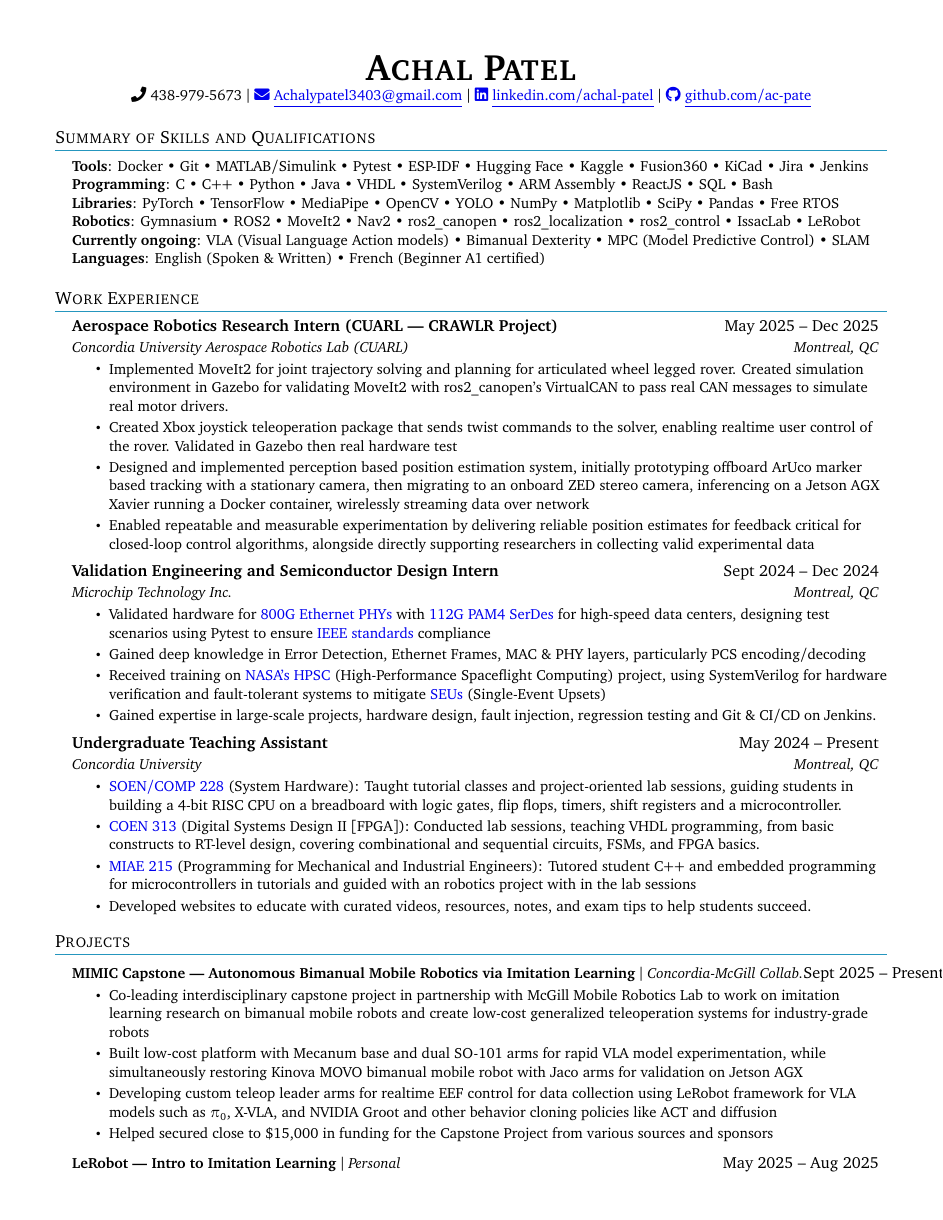
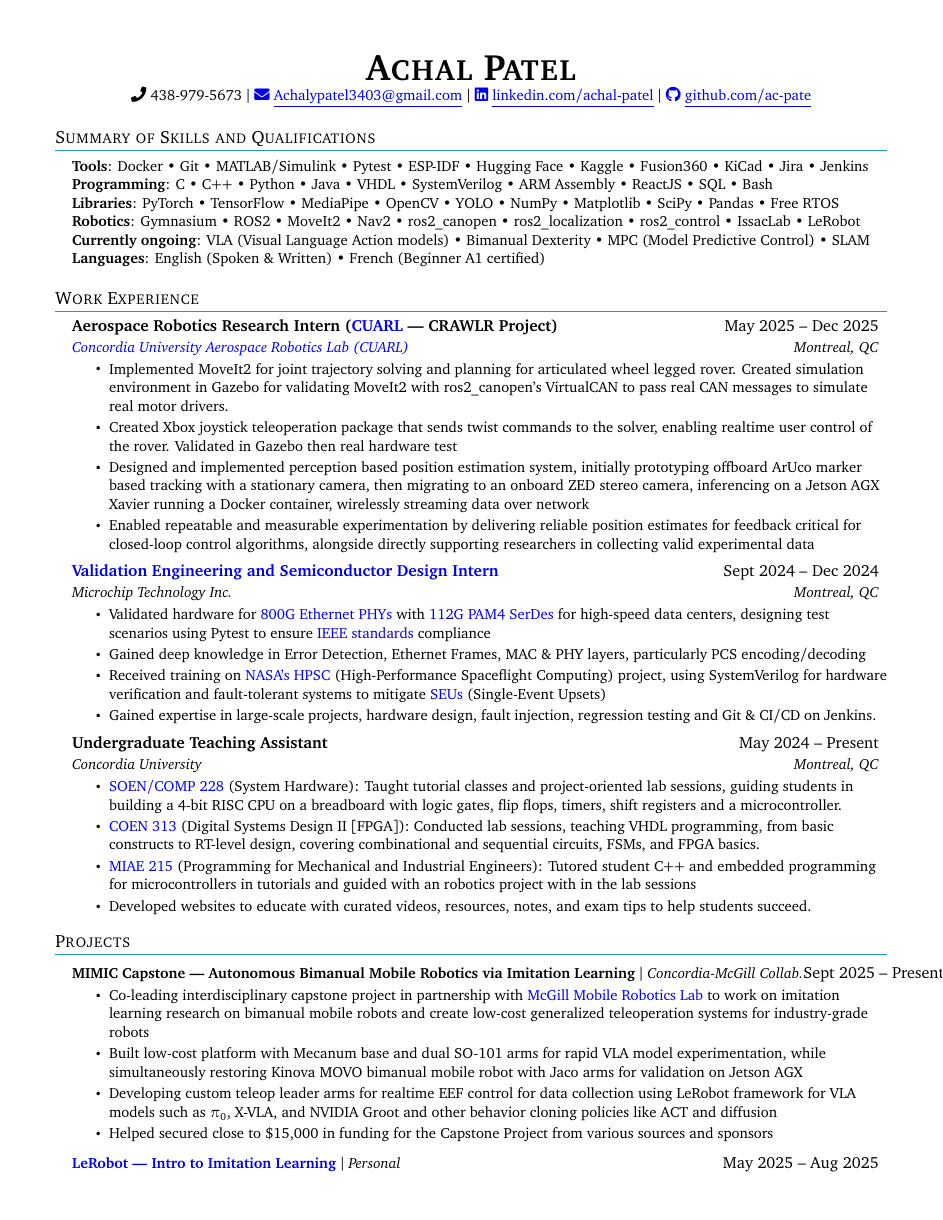
Before and after one commit to ac-pate/LaTeX-Resume, a LaTeX CV (resume_2025.tex): page 1 of 3. The pictures show the PDF file resume_2025.pdf that the author committed with the source.

Commit message:
ADDA: Links

```diff
--- a/resume_2025.tex
+++ b/resume_2025.tex
@@ -127,8 +127,8 @@
   \resumeSubHeadingListStart
 
     \resumeSubheading
-      {Aerospace Robotics Research Intern (CUARL --- CRAWLR Project)}{May 2025 -- Dec 2025}
-      {Concordia University Aerospace Robotics Lab (CUARL)}{Montreal, QC}
+      {Aerospace Robotics Research Intern (\href{https://users.encs.concordia.ca/~kskoniec/}{CUARL} --- CRAWLR Project)}{May 2025 -- Dec 2025}
+      {\href{https://www.achalpatel.xyz/experience/cuarl-robotics-intern}{Concordia University Aerospace Robotics Lab (CUARL)}}{Montreal, QC}
       \resumeItemListStart
         \resumeItem{Implemented MoveIt2 for joint trajectory solving and planning for articulated wheel legged rover. Created simulation environment in Gazebo for validating MoveIt2 with ros2\_canopen's VirtualCAN to pass real CAN messages to simulate real motor drivers.}
         \resumeItem{Created Xbox joystick teleoperation package that sends twist commands to the solver, enabling realtime user control of the rover. Validated in Gazebo then real hardware test}
@@ -137,7 +137,7 @@
         \resumeItemListEnd
 
     \resumeSubheading
-      {Validation Engineering and Semiconductor Design Intern}{Sept 2024 -- Dec 2024}
+      {\href{https://www.achalpatel.xyz/experience/microchip-validation-intern}{Validation Engineering and Semiconductor Design Intern}}{Sept 2024 -- Dec 2024}
       {Microchip Technology Inc.}{Montreal, QC}
       \resumeItemListStart
         \resumeItem{Validated hardware for \href{https://www.ieee802.org/3/bs/public/index.html}{800G Ethernet PHYs} with \href{https://www.ieee802.org/3/bs/public/index.html}{112G PAM4 SerDes} for high-speed data centers, designing test scenarios using Pytest to ensure \href{https://standards.ieee.org/}{IEEE standards} compliance}
@@ -167,7 +167,7 @@
           {\textbf{MIMIC Capstone --- Autonomous Bimanual Mobile Robotics via Imitation Learning} $|$ \emph{Concordia-McGill Collab.}}{Sept 2025 -- Present}
           \resumeItemListStart
 
-            \resumeItem{Co-leading interdisciplinary capstone project in partnership with McGill Mobile Robotics Lab to work on imitation learning research on bimanual mobile robots and create low-cost generalized teleoperation systems for industry-grade robots}
+            \resumeItem{Co-leading interdisciplinary capstone project in partnership with \href{https://cim.mcgill.ca/~mrl/}{McGill Mobile Robotics Lab} to work on imitation learning research on bimanual mobile robots and create low-cost generalized teleoperation systems for industry-grade robots}
 
             \resumeItem{Built low-cost platform
             with Mecanum base and dual SO-101 arms for rapid VLA model experimentation, while simultaneously restoring Kinova MOVO bimanual mobile robot with Jaco arms for validation on Jetson AGX}
@@ -177,27 +177,27 @@
           \resumeItemListEnd
 
       \resumeProjectHeading
-          {\textbf{LeRobot --- Intro to Imitation Learning} $|$ \emph{Personal}}{May 2025 -- Aug 2025}
+          {\textbf{\href{https://www.achalpatel.xyz/projects/lerobot-intro-to-imitation-learning}{LeRobot --- Intro to Imitation Learning}} $|$ \emph{Personal}}{May 2025 -- Aug 2025}
           \resumeItemListStart
             \resumeItem{Explored imitation learning fundamentals, VLA models, and the Hugging Face robotics ecosystem to understand how robots learn from human demonstrations}
             \resumeItem{Set up and experimented with the LeRobot framework, learning data collection pipelines, behavior cloning, and Action Chunking Transformers (ACT) architecture for policy training, laying foundation for MIMIC capstone project}
           \resumeItemListEnd
 
       \resumeProjectHeading
-          {\textbf{RNA Folding Prediction --- Custom Transformer Architecture} $|$ \emph{Academic, COEN 432}}{Fall 2025}
+          {\textbf{\href{https://www.achalpatel.xyz/projects/rna-folding-ml}{RNA Folding Prediction --- Custom Transformer Architecture}} $|$ \emph{Academic, COEN 432}}{Fall 2025}
           \resumeItemListStart
             \resumeItem{Designed Hybrid architecture from scratch combining DeepResUNetSE (15.3M params with SE attention, residual blocks, dilated convolutions) and custom Transformer with learned fusion layer for 2D RNA contact map prediction.}
             \resumeItem{Achieved highest F1 score (0.75 single model, 0.768 ensemble) in class of PhD/Master's students, winning the Kaggle Competetion, through hyperparameter optimization,  solving 187:1 class imbalance and long-range dependencies}
         \resumeItemListEnd
 
       \resumeProjectHeading
-          {\textbf{Extended Kalman Filter --- IMU/GNSS Sensor Fusion} $|$ \emph{Academic, ELEC 473}}{Fall 2025}
+          {\textbf{\href{https://www.achalpatel.xyz/projects/ekf-sensor-fusion}{Extended Kalman Filter --- IMU/GNSS Sensor Fusion}} $|$ \emph{Academic, ELEC 473}}{Fall 2025}
           \resumeItemListStart
             \resumeItem{Implemented Extended Kalman Filter from scratch in MATLAB for real-time vehicle position estimation, fusing IMU and GNSS measurements to handle sensor noise and uncertainty propagation. Extracted vehicle trajectory from raw IMU/INS data and computed motion parameters, achieving accurate position estimation through proper state-space modeling}
           \resumeItemListEnd
 
       \resumeProjectHeading
-          {\textbf{RoboWars 2025 --- Autonomous Sumo Robots} $|$ \emph{Personal, Competition}}{Feb -- Mar 2025}
+          {\textbf{\href{https://www.achalpatel.xyz/extracurricular/robowars-2025}{RoboWars 2025 --- Autonomous Sumo Robots}} $|$ \emph{Personal, Competition}}{Feb -- Mar 2025}
           \resumeItemListStart
             \resumeItem{\textbf{Black Copy: Back with Vengeance}: Built this sumobot with brushless motors, FOC via VESCs, Time-of-Flight sensors for opponent detection, Teensy 4.0 microcontroller, and FSM architecture for autonomous operation}
             \resumeItem{\textbf{Definitely Overkill}: Developed this Perception based sumobot with Jetson Orin Nano, Intel RealSense depth camera, YOLO-based opponent detection, and point cloud processing for enhanced awareness and strategic positioning}
@@ -229,7 +229,7 @@
   \resumeSubHeadingListStart
 
     \resumeSubheading
-      {Vice President of Projects}{June 2024 -- Present}
+      {\href{https://www.achalpatel.xyz/volunteer/ieee-vp-projects}{Vice President of Projects}}{June 2024 -- Present}
       {IEEE Concordia student branch}{Concordia University}
       \resumeItemListStart
         \resumeItem{Lead multiple project teams from ideation to execution, mentoring students in programming, electronics, CAD, and embedded systems while managing recruitment, onboarding, and secured over \textdollar 11,000 in funding from all projects}
@@ -237,7 +237,7 @@
     \resumeItemListEnd
 
     \resumeSubheading
-      {Engineering Workshops Instructor}{October 2023 -- Present}
+      {\href{https://www.achalpatel.xyz/volunteer/wieee-intro-to-robotics}{Engineering Workshops Instructor}}{October 2023 -- Present}
       {Concordia University}{Montreal, QC}
       \resumeItemListStart
         \resumeItem{Delivered several Interactive workshops on \textbf{Intro to Robotics}, \textbf{Intro to 3D Modeling \& Printing} with Fusion and \textbf{Intro to Microcontrollers} with ESP32, teaching beginners practical skills in design, programming and embedded systems.}
```
Also changed, not shown: resume_2025.pdf, resume_2025.tex (10 more changed lines), 3 other files.
